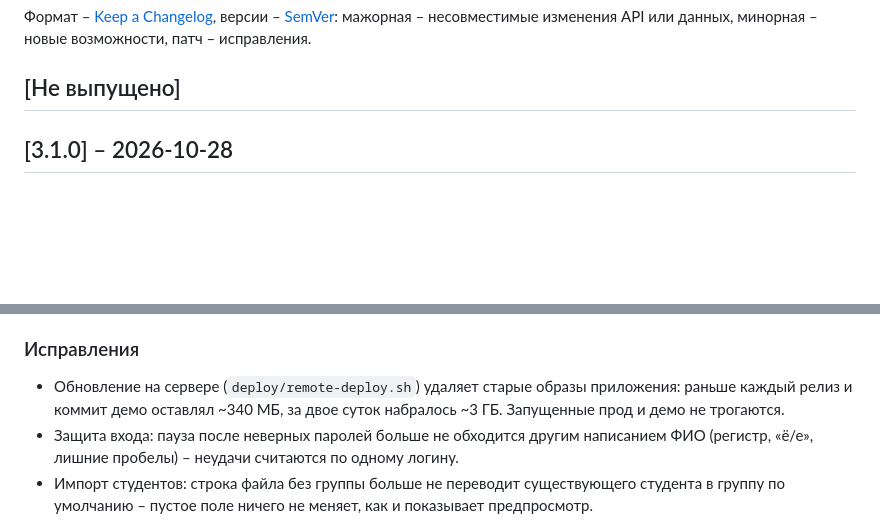
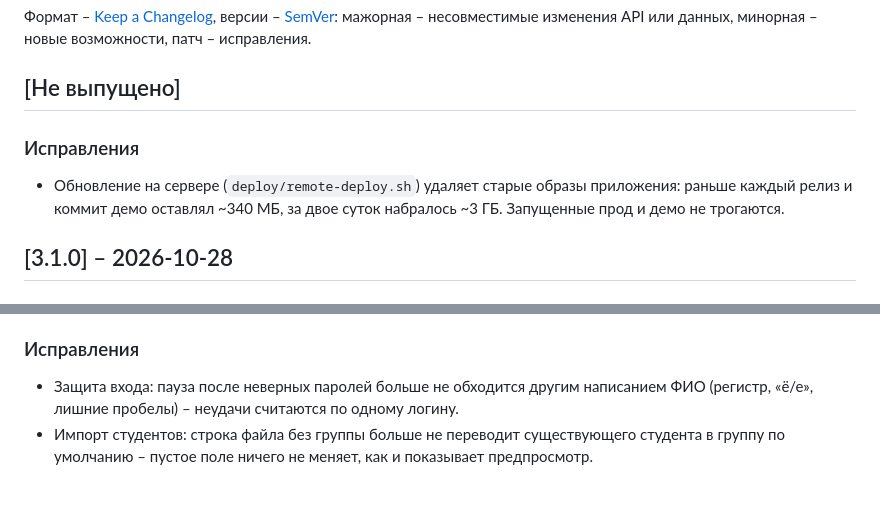
Before and after one commit to viteax/competency-assessment, a Markdown page: CHANGELOG.md, 2 parts joined by grey strips. Rendered like a GitHub page; blank space fills up the shorter version.

Commit message:
CHANGELOG: запись об удалении образов – в «Не выпущено»
Co-Authored-By: Claude Opus 5.5 <noreply@anthropic.com>

```diff
--- a/CHANGELOG.md
+++ b/CHANGELOG.md
@@ -5,6 +5,9 @@
 минорная – новые возможности, патч – исправления.
 
 ## [Не выпущено]
+
+### Исправления
+- Обновление на сервере (`deploy/remote-deploy.sh`) удаляет старые образы приложения: раньше каждый релиз и коммит демо оставлял ~340 МБ, за двое суток набралось ~3 ГБ. Запущенные прод и демо не трогаются.
 
 ## [3.1.0] – 2026-10-28
 
@@ -17,7 +20,6 @@
 - **Мониторинг копий базы через VK.** healthchecks.io не принимает запросы с российских IP (отвечает 403), поэтому на сервере в России сигналы о копиях не доходили. Теперь сервис `offsite` может писать в личные сообщения от имени сообщества VK (`NOTIFY_VK_TOKEN`, `NOTIFY_VK_USER_ID`): о сбое – сразу и не чаще раза в 6 часов, «все в порядке» – раз в день. Настройка – `docs/deploy.md`, раздел 6.
 
 ### Исправления
-- Обновление на сервере (`deploy/remote-deploy.sh`) удаляет старые образы приложения: раньше каждый релиз и коммит демо оставлял ~340 МБ, за двое суток набралось ~3 ГБ. Запущенные прод и демо не трогаются.
 - Защита входа: пауза после неверных паролей больше не обходится другим написанием ФИО (регистр, «ё/е», лишние пробелы) – неудачи считаются по одному логину.
 - Импорт студентов: строка файла без группы больше не переводит существующего студента в группу по умолчанию – пустое поле ничего не меняет, как и показывает предпросмотр.
 - Журнал действий: автосохранение черновика теста (каждые несколько секунд) не засоряет журнал; сдача теста по-прежнему записывается.
```
